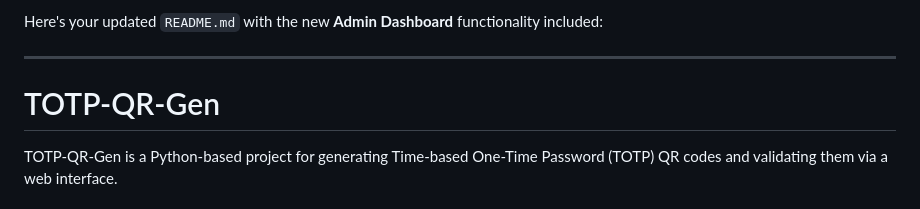
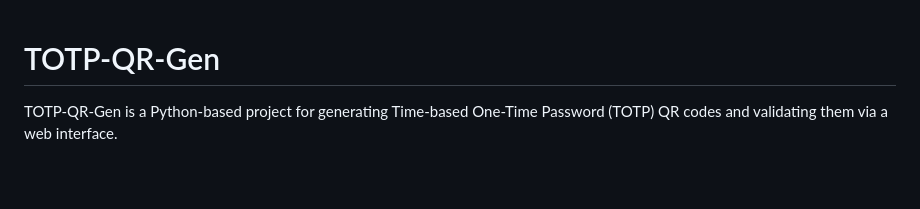
Before and after one commit to sweing/TOTP-QR-Gen, a Markdown page: README.md, the part around the change. Drawn GitHub-style; blank space fills up the shorter version.

Commit message:
removing line from gpt

```diff
--- a/README.md
+++ b/README.md
@@ -1,7 +1,3 @@
-Here's your updated `README.md` with the new **Admin Dashboard** functionality included:
-
----
-
 # TOTP-QR-Gen
 
 TOTP-QR-Gen is a Python-based project for generating Time-based One-Time Password (TOTP) QR codes and validating them via a web interface.
```
